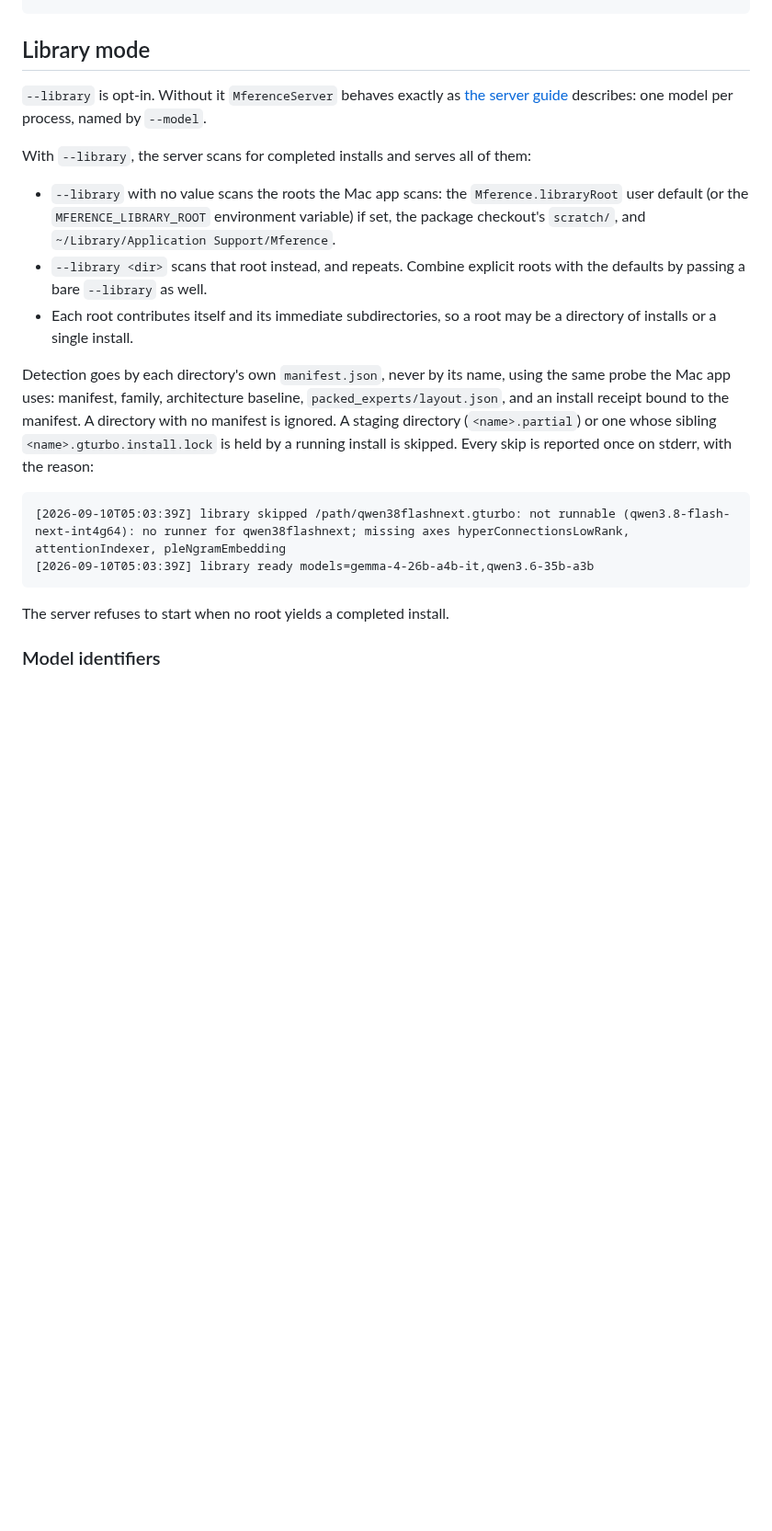
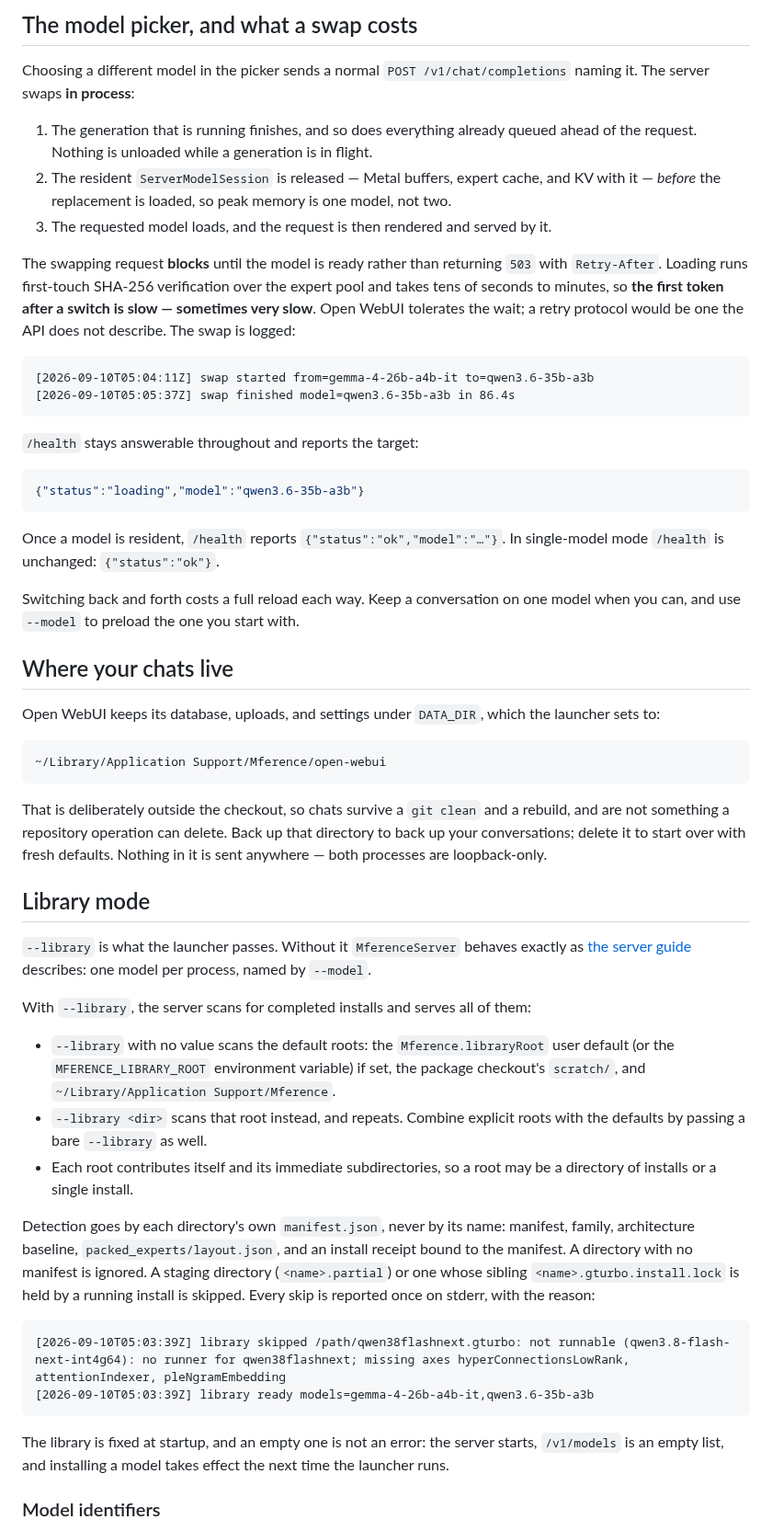
Before and after one commit to NeelM0906/Mference, a Markdown page: docs/OPEN_WEBUI.md, the part around one of its changes. Shown at 92% size. Drawn GitHub-style; blank space fills up the shorter version.

````diff
--- a/docs/OPEN_WEBUI.md
+++ b/docs/OPEN_WEBUI.md
@@ -56,34 +104,85 @@ same environment the launcher sets (below):
+## The model picker, and what a swap costs
+
+Choosing a different model in the picker sends a normal
+`POST /v1/chat/completions` naming it. The server swaps **in process**:
+
+1. The generation that is running finishes, and so does everything already
+   queued ahead of the request. Nothing is unloaded while a generation is in
+   flight.
+2. The resident `ServerModelSession` is released — Metal buffers, expert cache,
+   and KV with it — *before* the replacement is loaded, so peak memory is one
+   model, not two.
+3. The requested model loads, and the request is then rendered and served by it.
+
+The swapping request **blocks** until the model is ready rather than returning
+`503` with `Retry-After`. Loading runs first-touch SHA-256 verification over the
+expert pool and takes tens of seconds to minutes, so **the first token after a
+switch is slow — sometimes very slow**. Open WebUI tolerates the wait; a retry
+protocol would be one the API does not describe. The swap is logged:
+
+```text
+[2026-09-10T05:04:11Z] swap started from=gemma-4-26b-a4b-it to=qwen3.6-35b-a3b
+[2026-09-10T05:05:37Z] swap finished model=qwen3.6-35b-a3b in 86.4s
+```
+
+`/health` stays answerable throughout and reports the target:
+
+```json
+{"status":"loading","model":"qwen3.6-35b-a3b"}
+```
+
+Once a model is resident, `/health` reports `{"status":"ok","model":"…"}`. In
+single-model mode `/health` is unchanged: `{"status":"ok"}`.
+
+Switching back and forth costs a full reload each way. Keep a conversation on
+one model when you can, and use `--model` to preload the one you start with.
+
+## Where your chats live
+
+Open WebUI keeps its database, uploads, and settings under `DATA_DIR`, which the
+launcher sets to:
+
+```text
+~/Library/Application Support/Mference/open-webui
+```
+
+That is deliberately outside the checkout, so chats survive a `git clean` and a
+rebuild, and are not something a repository operation can delete. Back up that
+directory to back up your conversations; delete it to start over with fresh
+defaults. Nothing in it is sent anywhere — both processes are loopback-only.
+
 ## Library mode
 
-`--library` is opt-in. Without it `MferenceServer` behaves exactly as
-[the server guide](OPENAI_SERVER.md) describes: one model per process, named by
-`--model`.
+`--library` is what the launcher passes. Without it `MferenceServer` behaves
+exactly as [the server guide](OPENAI_SERVER.md) describes: one model per process,
+named by `--model`.
 
 With `--library`, the server scans for completed installs and serves all of
 them:
 
-- `--library` with no value scans the roots the Mac app scans: the
-  `Mference.libraryRoot` user default (or the `MFERENCE_LIBRARY_ROOT`
-  environment variable) if set, the package checkout's `scratch/`, and
-  `~/Library/Application Support/Mference`.
+- `--library` with no value scans the default roots: the `Mference.libraryRoot`
+  user default (or the `MFERENCE_LIBRARY_ROOT` environment variable) if set, the
+  package checkout's `scratch/`, and `~/Library/Application Support/Mference`.
 - `--library <dir>` scans that root instead, and repeats. Combine explicit roots
   with the defaults by passing a bare `--library` as well.
 - Each root contributes itself and its immediate subdirectories, so a root may
   be a directory of installs or a single install.
 
-Detection goes by each directory's own `manifest.json`, never by its name, using
-the same probe the Mac app uses: manifest, family, architecture baseline,
-`packed_experts/layout.json`, and an install receipt bound to the manifest. A
-directory with no manifest is ignored. A staging directory (`<name>.partial`) or
-one whose sibling `<name>.gturbo.install.lock` is held by a running install is
-skipped. Every skip is reported once on stderr, with the reason:
+Detection goes by each directory's own `manifest.json`, never by its name:
+manifest, family, architecture baseline, `packed_experts/layout.json`, and an
+install receipt bound to the manifest. A directory with no manifest is ignored.
+A staging directory (`<name>.partial`) or one whose sibling
+`<name>.gturbo.install.lock` is held by a running install is skipped. Every skip
+is reported once on stderr, with the reason:
 
 ```text
 [2026-09-10T05:03:39Z] library skipped /path/qwen38flashnext.gturbo: not runnable (qwen3.8-flash-next-int4g64): no runner for qwen38flashnext; missing axes hyperConnectionsLowRank, attentionIndexer, pleNgramEmbedding
 [2026-09-10T05:03:39Z] library ready models=gemma-4-26b-a4b-it,qwen3.6-35b-a3b
 ```
 
-The server refuses to start when no root yields a completed install.
+The library is fixed at startup, and an empty one is not an error: the server
+starts, `/v1/models` is an empty list, and installing a model takes effect the
+next time the launcher runs.
 
 ### Model identifiers
 
````
Also changed, not shown: other parts of docs/OPEN_WEBUI.md (+130 -80 lines), docs/OPENAI_SERVER.md (+10 -6 lines).
